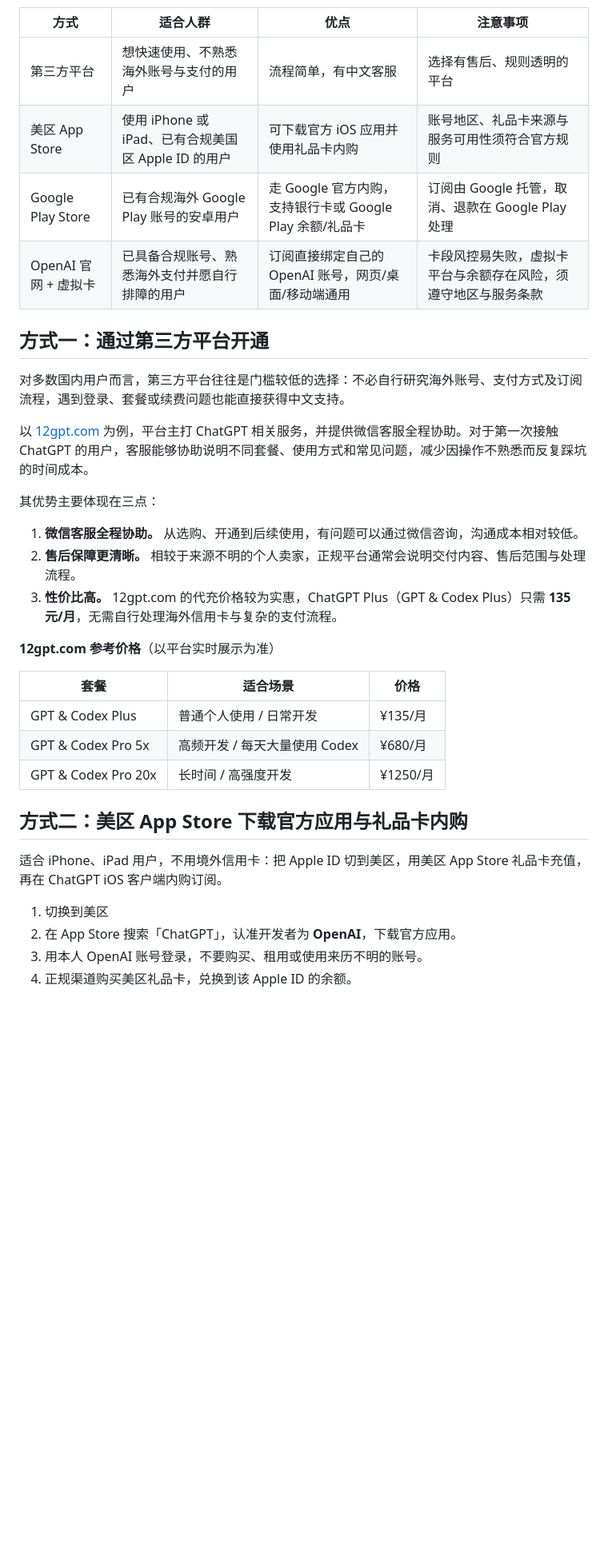
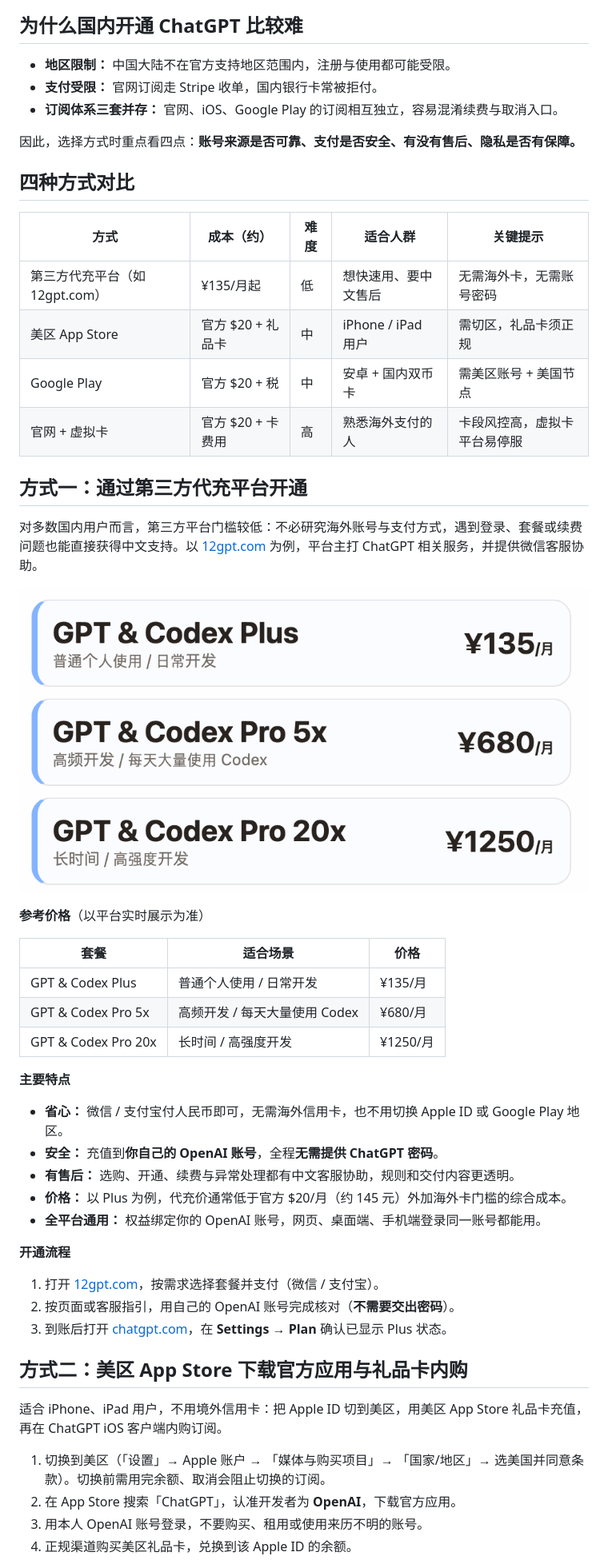
Before and after one commit to ziyang0116/gpt-plus-daichong, a Markdown page: README.md, the part around one of its changes. Shown at 80% size. Rendered like a GitHub page; blank space fills up the shorter version.

````diff
--- a/README.md
+++ b/README.md
@@ -16,25 +12,29 @@ flowchart LR
 ```
 
-| 方式 | 适合人群 | 优点 | 注意事项 |
-| --- | --- | --- | --- |
-| 第三方平台 | 想快速使用、不熟悉海外账号与支付的用户 | 流程简单，有中文客服 | 选择有售后、规则透明的平台 |
-| 美区 App Store | 使用 iPhone 或 iPad、已有合规美国区 Apple ID 的用户 | 可下载官方 iOS 应用并使用礼品卡内购 | 账号地区、礼品卡来源与服务可用性须符合官方规则 |
-| Google Play Store | 已有合规海外 Google Play 账号的安卓用户 | 走 Google 官方内购，支持银行卡或 Google Play 余额/礼品卡 | 订阅由 Google 托管，取消、退款在 Google Play 处理 |
-| OpenAI 官网 + 虚拟卡 | 已具备合规账号、熟悉海外支付并愿自行排障的用户 | 订阅直接绑定自己的 OpenAI 账号，网页/桌面/移动端通用 | 卡段风控易失败，虚拟卡平台与余额存在风险，须遵守地区与服务条款 |
+## 为什么国内开通 ChatGPT 比较难
 
-## 方式一：通过第三方平台开通
+- **地区限制：** 中国大陆不在官方支持地区范围内，注册与使用都可能受限。
+- **支付受限：** 官网订阅走 Stripe 收单，国内银行卡常被拒付。
+- **订阅体系三套并存：** 官网、iOS、Google Play 的订阅相互独立，容易混淆续费与取消入口。
 
-对多数国内用户而言，第三方平台往往是门槛较低的选择：不必自行研究海外账号、支付方式及订阅流程，遇到登录、套餐或续费问题也能直接获得中文支持。
+因此，选择方式时重点看四点：**账号来源是否可靠、支付是否安全、有没有售后、隐私是否有保障。**
 
-以 [12gpt.com](https://12gpt.com) 为例，平台主打 ChatGPT 相关服务，并提供微信客服全程协助。对于第一次接触 ChatGPT 的用户，客服能够协助说明不同套餐、使用方式和常见问题，减少因操作不熟悉而反复踩坑的时间成本。
+## 四种方式对比
 
-其优势主要体现在三点：
+| 方式 | 成本（约） | 难度 | 适合人群 | 关键提示 |
+| --- | --- | --- | --- | --- |
+| 第三方代充平台（如 12gpt.com） | ¥135/月起 | 低 | 想快速用、要中文售后 | 无需海外卡，无需账号密码 |
+| 美区 App Store | 官方 $20 + 礼品卡 | 中 | iPhone / iPad 用户 | 需切区，礼品卡须正规 |
+| Google Play | 官方 $20 + 税 | 中 | 安卓 + 国内双币卡 | 需美区账号 + 美国节点 |
+| 官网 + 虚拟卡 | 官方 $20 + 卡费用 | 高 | 熟悉海外支付的人 | 卡段风控高，虚拟卡平台易停服 |
 
-1. **微信客服全程协助。** 从选购、开通到后续使用，有问题可以通过微信咨询，沟通成本相对较低。
-2. **售后保障更清晰。** 相较于来源不明的个人卖家，正规平台通常会说明交付内容、售后范围与处理流程。
-3. **性价比高。** 12gpt.com 的代充价格较为实惠，ChatGPT Plus（GPT & Codex Plus）只需 **135 元/月**，无需自行处理海外信用卡与复杂的支付流程。
+## 方式一：通过第三方代充平台开通
 
-**12gpt.com 参考价格**（以平台实时展示为准）
+对多数国内用户而言，第三方平台门槛较低：不必研究海外账号与支付方式，遇到登录、套餐或续费问题也能直接获得中文支持。以 [12gpt.com](https://12gpt.com) 为例，平台主打 ChatGPT 相关服务，并提供微信客服协助。
+
+![第三方平台 ChatGPT Plus 代充价格示例](image.png)
+
+**参考价格**（以平台实时展示为准）
 
 | 套餐 | 适合场景 | 价格 |
 | --- | --- | --- |
@@ -42,11 +42,25 @@ flowchart LR
 | GPT & Codex Pro 5x | 高频开发 / 每天大量使用 Codex | ¥680/月 |
 | GPT & Codex Pro 20x | 长时间 / 高强度开发 | ¥1250/月 |
 
+**主要特点**
+
+- **省心：** 微信 / 支付宝付人民币即可，无需海外信用卡，也不用切换 Apple ID 或 Google Play 地区。
+- **安全：** 充值到**你自己的 OpenAI 账号**，全程**无需提供 ChatGPT 密码**。
+- **有售后：** 选购、开通、续费与异常处理都有中文客服协助，规则和交付内容更透明。
+- **价格：** 以 Plus 为例，代充价通常低于官方 $20/月（约 145 元）外加海外卡门槛的综合成本。
+- **全平台通用：** 权益绑定你的 OpenAI 账号，网页、桌面端、手机端登录同一账号都能用。
+
+**开通流程**
+
+1. 打开 [12gpt.com](https://12gpt.com)，按需求选择套餐并支付（微信 / 支付宝）。
+2. 按页面或客服指引，用自己的 OpenAI 账号完成核对（**不需要交出密码**）。
+3. 到账后打开 [chatgpt.com](https://chatgpt.com)，在 **Settings → Plan** 确认已显示 Plus 状态。
+
 ## 方式二：美区 App Store 下载官方应用与礼品卡内购
 
 适合 iPhone、iPad 用户，不用境外信用卡：把 Apple ID 切到美区，用美区 App Store 礼品卡充值，再在 ChatGPT iOS 客户端内购订阅。
 
-1. 切换到美区
+1. 切换到美区（「设置」→ Apple 账户 → 「媒体与购买项目」→ 「国家/地区」→ 选美国并同意条款）。切换前需用完余额、取消会阻止切换的订阅。
 2. 在 App Store 搜索「ChatGPT」，认准开发者为 **OpenAI**，下载官方应用。
 3. 用本人 OpenAI 账号登录，不要购买、租用或使用来历不明的账号。
 4. 正规渠道购买美区礼品卡，兑换到该 Apple ID 的余额。
````
Also changed, not shown: other parts of README.md (+44 -14 lines).
